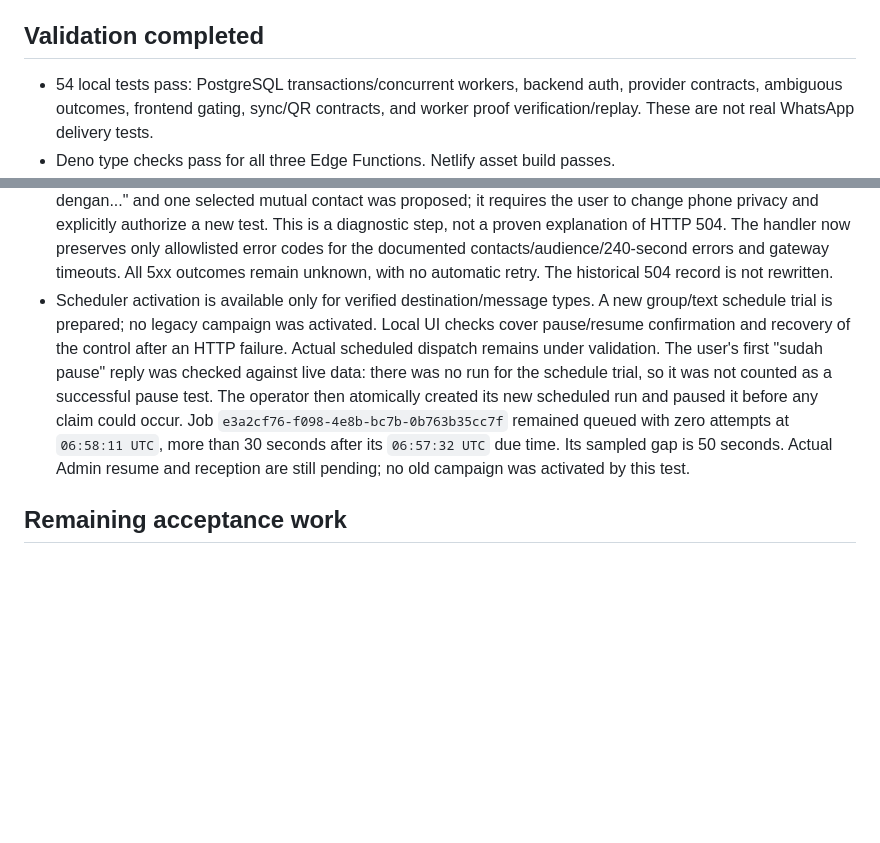
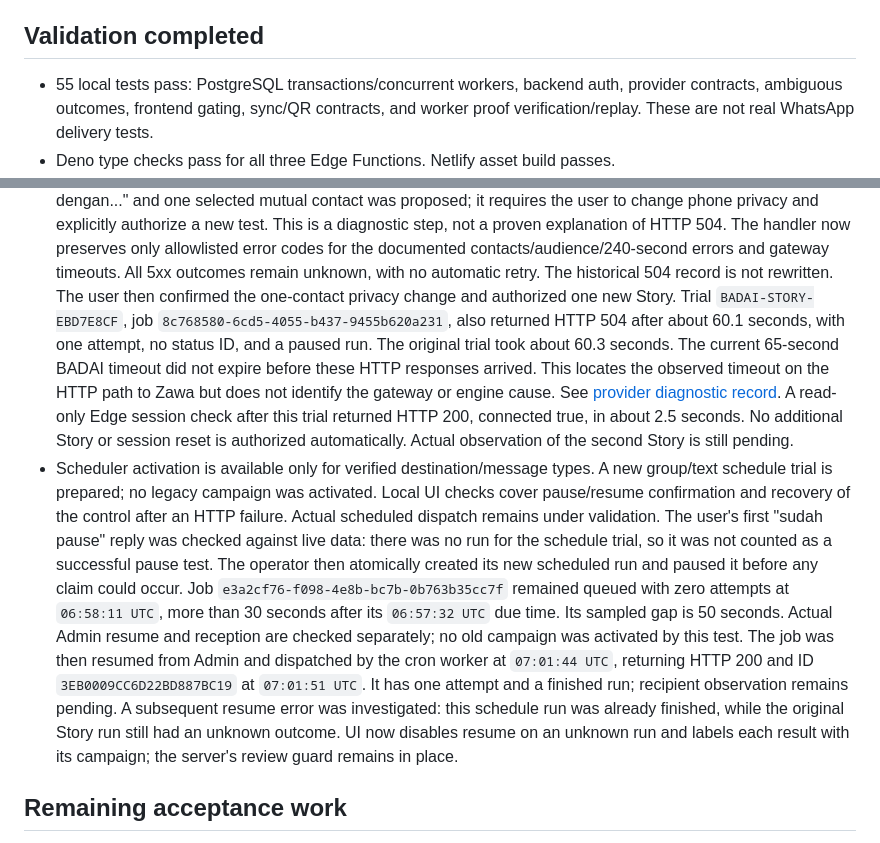
Before and after one commit to PebisnisDigital/badai, a Markdown page: docs/wa-marketing-live-validation.md, 2 parts joined by grey strips. Drawn GitHub-style; blank space fills up the shorter version.

Commit message:
docs(wa-marketing): document Story gateway timeouts and schedule evidence

```diff
--- a/docs/wa-marketing-live-validation.md
+++ b/docs/wa-marketing-live-validation.md
@@ -77,7 +77,7 @@ data. Replay and expiration are tested.
 
 ## Validation completed
 
-- 54 local tests pass: PostgreSQL transactions/concurrent workers, backend auth,
+- 55 local tests pass: PostgreSQL transactions/concurrent workers, backend auth,
   provider contracts, ambiguous outcomes, frontend gating, sync/QR contracts, and
   worker proof verification/replay. These are not real WhatsApp delivery tests.
 - Deno type checks pass for all three Edge Functions. Netlify asset build passes.
@@ -140,6 +140,16 @@ data. Replay and expiration are tested.
   The handler now preserves only allowlisted error codes for the documented
   contacts/audience/240-second errors and gateway timeouts. All 5xx outcomes remain
   unknown, with no automatic retry. The historical 504 record is not rewritten.
+  The user then confirmed the one-contact privacy change and authorized one new
+  Story. Trial `BADAI-STORY-EBD7E8CF`, job `8c768580-6cd5-4055-b437-9455b620a231`,
+  also returned HTTP 504 after about 60.1 seconds, with one attempt, no status ID,
+  and a paused run. The original trial took about 60.3 seconds. The current
+  65-second BADAI timeout did not expire before these HTTP responses arrived.
+  This locates the observed timeout on the HTTP path to Zawa but does not identify
+  the gateway or engine cause. See [provider diagnostic record](zawa-story-provider-diagnostics.md).
+  A read-only Edge session check after this trial returned HTTP 200, connected
+  true, in about 2.5 seconds. No additional Story or session reset is authorized
+  automatically. Actual observation of the second Story is still pending.
 - Scheduler activation is available only for verified destination/message types.
   A new group/text schedule trial is prepared; no legacy campaign was activated.
   Local UI checks cover pause/resume confirmation and recovery of the control
@@ -150,7 +160,14 @@ data. Replay and expiration are tested.
   any claim could occur. Job `e3a2cf76-f098-4e8b-bc7b-0b763b35cc7f` remained queued
   with zero attempts at `06:58:11 UTC`, more than 30 seconds after its `06:57:32 UTC`
   due time. Its sampled gap is 50 seconds. Actual Admin resume and reception are
-  still pending; no old campaign was activated by this test.
+  checked separately; no old campaign was activated by this test.
+  The job was then resumed from Admin and dispatched by the cron worker at
+  `07:01:44 UTC`, returning HTTP 200 and ID `3EB0009CC6D22BD887BC19` at `07:01:51 UTC`.
+  It has one attempt and a finished run; recipient observation remains pending.
+  A subsequent resume error was investigated: this schedule run was already
+  finished, while the original Story run still had an unknown outcome. UI now
+  disables resume on an unknown run and labels each result with its campaign;
+  the server's review guard remains in place.
 
 ## Remaining acceptance work
 
```
Also changed, not shown: docs/zawa-story-provider-diagnostics.md (added, +69 -0 lines).
